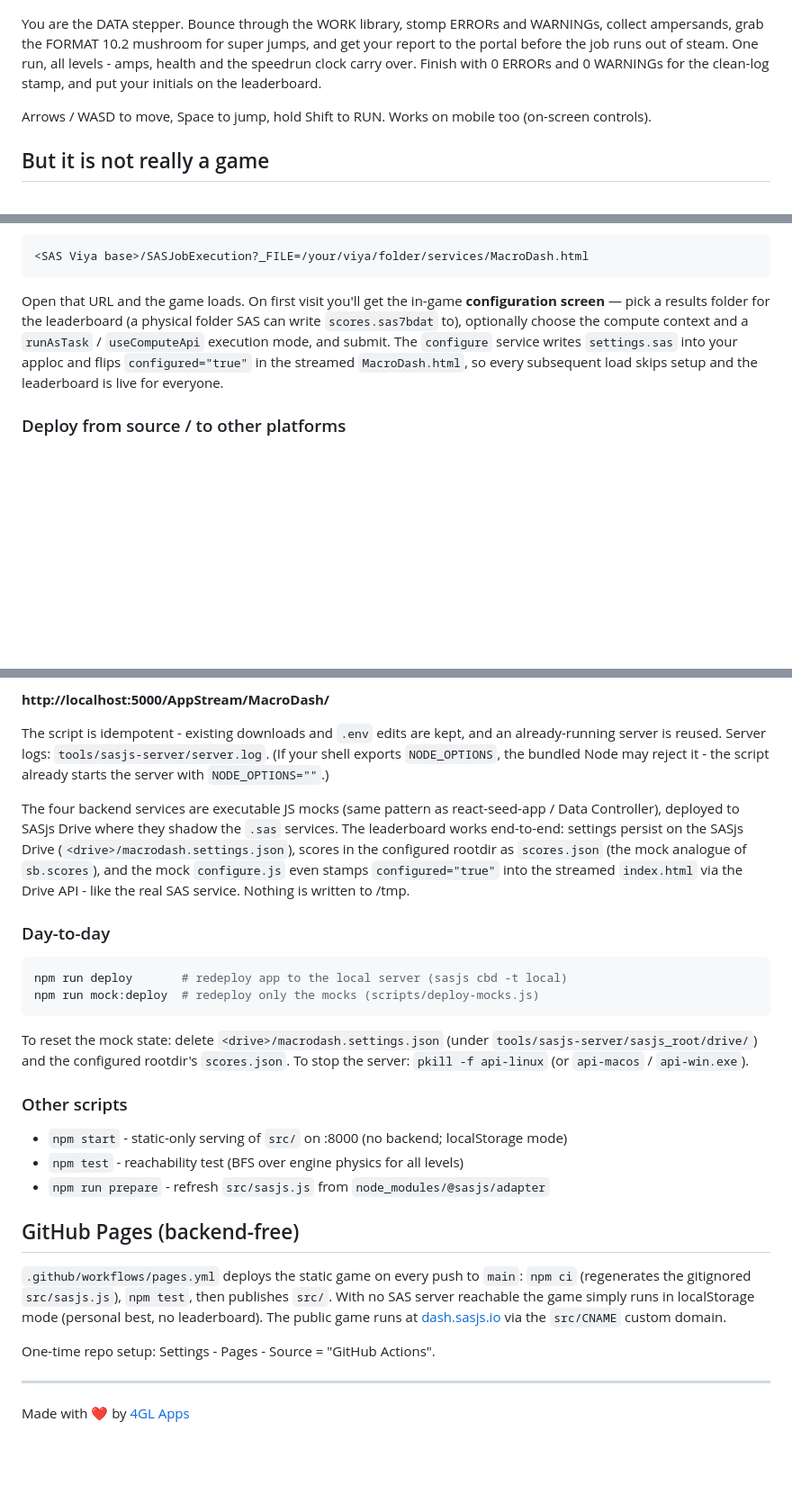
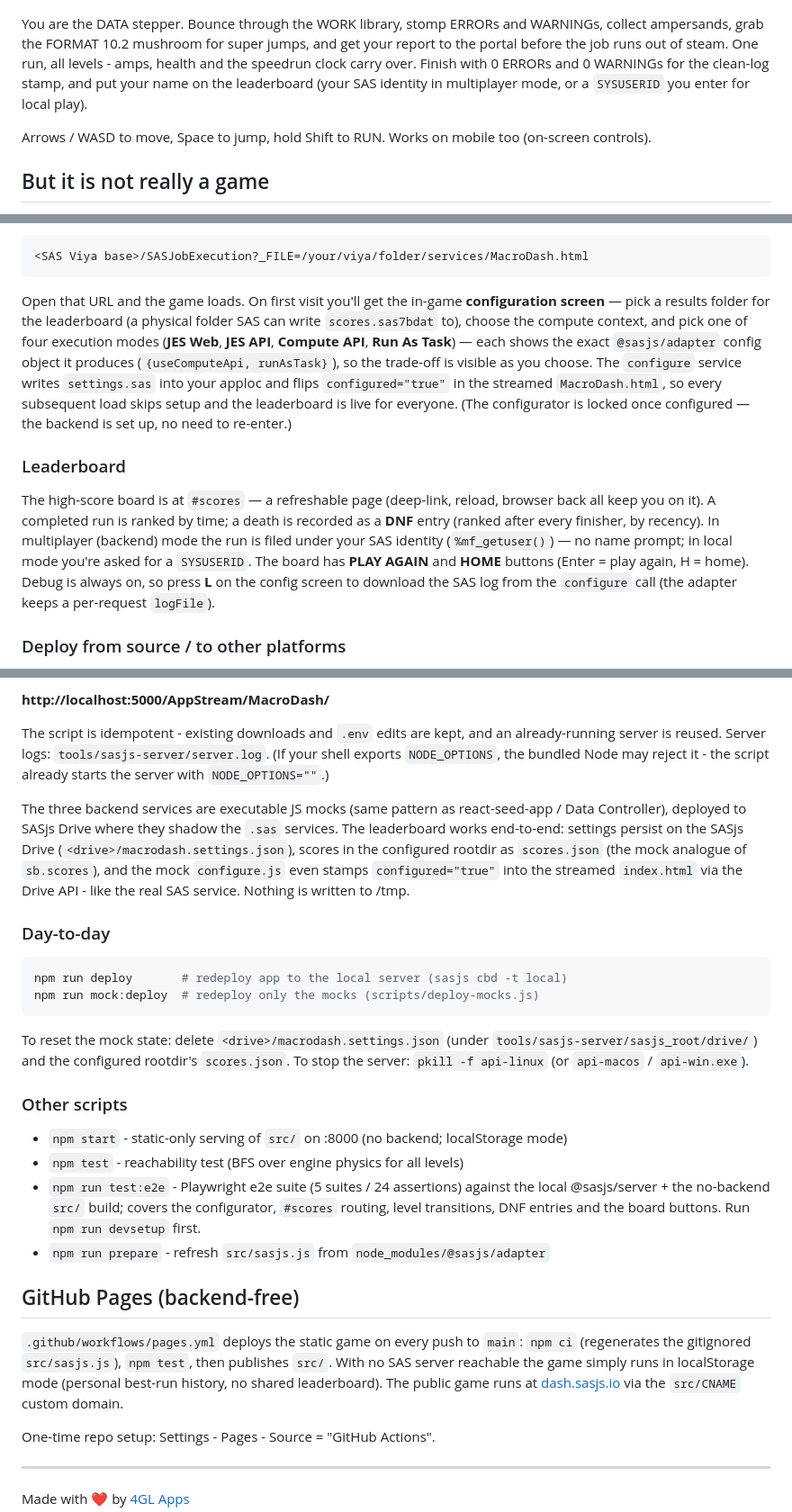
Before and after one commit to sasjs/macro-dash, a Markdown page: README.md, 3 parts joined by grey strips. Shown at 90% size. Drawn GitHub-style; blank space fills up the shorter version.

Commit message:
docs: README accuracy pass for the leaderboard/configurator changes
- intro: 'your initials' -> name (SAS identity in multiplayer, SYSUSERID
  for local play)
- config screen: replace the 'runAsTask / useComputeApi execution mode'
  wording with the four named options (JES Web / JES API / Compute API /
  Run As Task), noting each shows the adapter config it produces, and that
  the configurator locks once configured
- new Leaderboard section: #scores refreshable page, DNF entries, mf_getuser
  vs SYSUSERID, PLAY AGAIN/HOME buttons, L-key SAS log download
- local dev: 'four backend services' -> three (configure/getscores/savescore)
- degradation: 'personal best, no leaderboard' -> personal best-run history
  with DNF entries + SYSUSERID prompt, no shared leaderboard
- other scripts: document npm run test:e2e (5 suites / 24 assertions)

````diff
--- a/README.md
+++ b/README.md
@@ -4,7 +4,7 @@
 
 ![Macro Dash](screenshot.png)
 
-You are the DATA stepper. Bounce through the WORK library, stomp ERRORs and WARNINGs, collect ampersands, grab the FORMAT 10.2 mushroom for super jumps, and get your report to the portal before the job runs out of steam. One run, all levels - amps, health and the speedrun clock carry over. Finish with 0 ERRORs and 0 WARNINGs for the clean-log stamp, and put your initials on the leaderboard.
+You are the DATA stepper. Bounce through the WORK library, stomp ERRORs and WARNINGs, collect ampersands, grab the FORMAT 10.2 mushroom for super jumps, and get your report to the portal before the job runs out of steam. One run, all levels - amps, health and the speedrun clock carry over. Finish with 0 ERRORs and 0 WARNINGs for the clean-log stamp, and put your name on the leaderboard (your SAS identity in multiplayer mode, or a `SYSUSERID` you enter for local play).
 
 Arrows / WASD to move, Space to jump, hold Shift to RUN. Works on mobile too (on-screen controls).
 
@@ -37,7 +37,11 @@ That's the whole deployment. Set `apploc` to wherever you want the app to live o
 <SAS Viya base>/SASJobExecution?_FILE=/your/viya/folder/services/MacroDash.html
 ```
 
-Open that URL and the game loads. On first visit you'll get the in-game **configuration screen** — pick a results folder for the leaderboard (a physical folder SAS can write `scores.sas7bdat` to), optionally choose the compute context and a `runAsTask` / `useComputeApi` execution mode, and submit. The `configure` service writes `settings.sas` into your apploc and flips `configured="true"` in the streamed `MacroDash.html`, so every subsequent load skips setup and the leaderboard is live for everyone.
+Open that URL and the game loads. On first visit you'll get the in-game **configuration screen** — pick a results folder for the leaderboard (a physical folder SAS can write `scores.sas7bdat` to), choose the compute context, and pick one of four execution modes (**JES Web**, **JES API**, **Compute API**, **Run As Task**) — each shows the exact `@sasjs/adapter` config object it produces (`{useComputeApi, runAsTask}`), so the trade-off is visible as you choose. The `configure` service writes `settings.sas` into your apploc and flips `configured="true"` in the streamed `MacroDash.html`, so every subsequent load skips setup and the leaderboard is live for everyone. (The configurator is locked once configured — the backend is set up, no need to re-enter.)
+
+### Leaderboard
+
+The high-score board is at `#scores` — a refreshable page (deep-link, reload, browser back all keep you on it). A completed run is ranked by time; a death is recorded as a **DNF** entry (ranked after every finisher, by recency). In multiplayer (backend) mode the run is filed under your SAS identity (`%mf_getuser()`) — no name prompt; in local mode you're asked for a `SYSUSERID`. The board has **PLAY AGAIN** and **HOME** buttons (Enter = play again, H = home). Debug is always on, so press **L** on the config screen to download the SAS log from the `configure` call (the adapter keeps a per-request `logFile`).
 
 ### Deploy from source / to other platforms
 
@@ -62,7 +66,7 @@ That's it. `devsetup` (scripts/devsetup.js) downloads the `@sasjs/server` binary
 
 The script is idempotent - existing downloads and `.env` edits are kept, and an already-running server is reused. Server logs: `tools/sasjs-server/server.log`. (If your shell exports `NODE_OPTIONS`, the bundled Node may reject it - the script already starts the server with `NODE_OPTIONS=""`.)
 
-The four backend services are executable JS mocks (same pattern as react-seed-app / Data Controller), deployed to SASjs Drive where they shadow the `.sas` services. The leaderboard works end-to-end: settings persist on the SASjs Drive (`<drive>/macrodash.settings.json`), scores in the configured rootdir as `scores.json` (the mock analogue of `sb.scores`), and the mock `configure.js` even stamps `configured="true"` into the streamed `index.html` via the Drive API - like the real SAS service. Nothing is written to /tmp.
+The three backend services are executable JS mocks (same pattern as react-seed-app / Data Controller), deployed to SASjs Drive where they shadow the `.sas` services. The leaderboard works end-to-end: settings persist on the SASjs Drive (`<drive>/macrodash.settings.json`), scores in the configured rootdir as `scores.json` (the mock analogue of `sb.scores`), and the mock `configure.js` even stamps `configured="true"` into the streamed `index.html` via the Drive API - like the real SAS service. Nothing is written to /tmp.
 
 ### Day-to-day
 
@@ -78,11 +82,12 @@ To stop the server: `pkill -f api-linux` (or `api-macos` / `api-win.exe`).
 
 - `npm start` - static-only serving of `src/` on :8000 (no backend; localStorage mode)
 - `npm test` - reachability test (BFS over engine physics for all levels)
+- `npm run test:e2e` - Playwright e2e suite (5 suites / 24 assertions) against the local @sasjs/server + the no-backend `src/` build; covers the configurator, `#scores` routing, level transitions, DNF entries and the board buttons. Run `npm run devsetup` first.
 - `npm run prepare` - refresh `src/sasjs.js` from `node_modules/@sasjs/adapter`
 
 ## GitHub Pages (backend-free)
 
-`.github/workflows/pages.yml` deploys the static game on every push to `main`: `npm ci` (regenerates the gitignored `src/sasjs.js`), `npm test`, then publishes `src/`. With no SAS server reachable the game simply runs in localStorage mode (personal best, no leaderboard). The public game runs at [dash.sasjs.io](https://dash.sasjs.io) via the `src/CNAME` custom domain.
+`.github/workflows/pages.yml` deploys the static game on every push to `main`: `npm ci` (regenerates the gitignored `src/sasjs.js`), `npm test`, then publishes `src/`. With no SAS server reachable the game simply runs in localStorage mode (personal best-run history, no shared leaderboard). The public game runs at [dash.sasjs.io](https://dash.sasjs.io) via the `src/CNAME` custom domain.
 
 One-time repo setup: Settings - Pages - Source = "GitHub Actions".
 
````
Also changed, not shown: other parts of README.md (+1 -1 lines).
